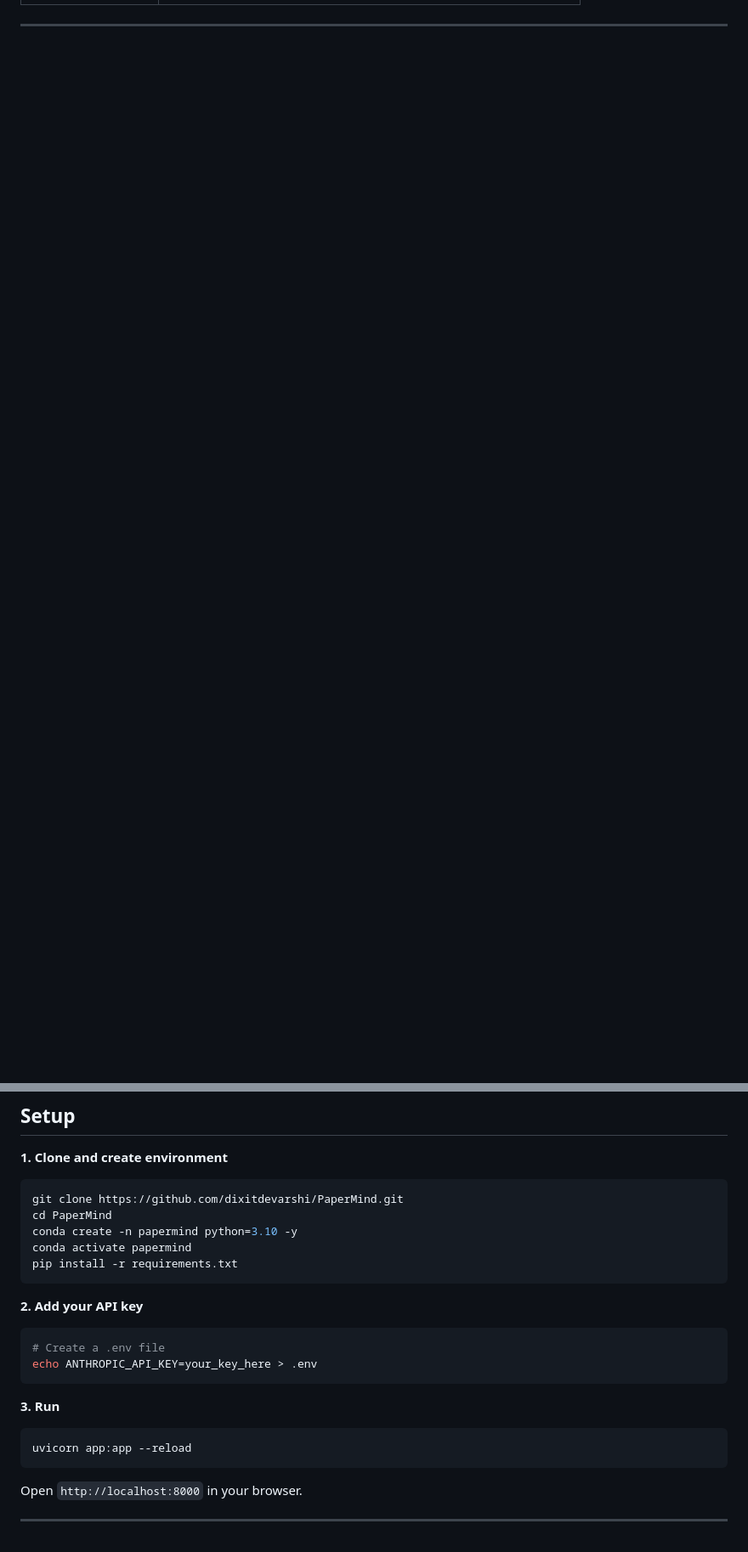
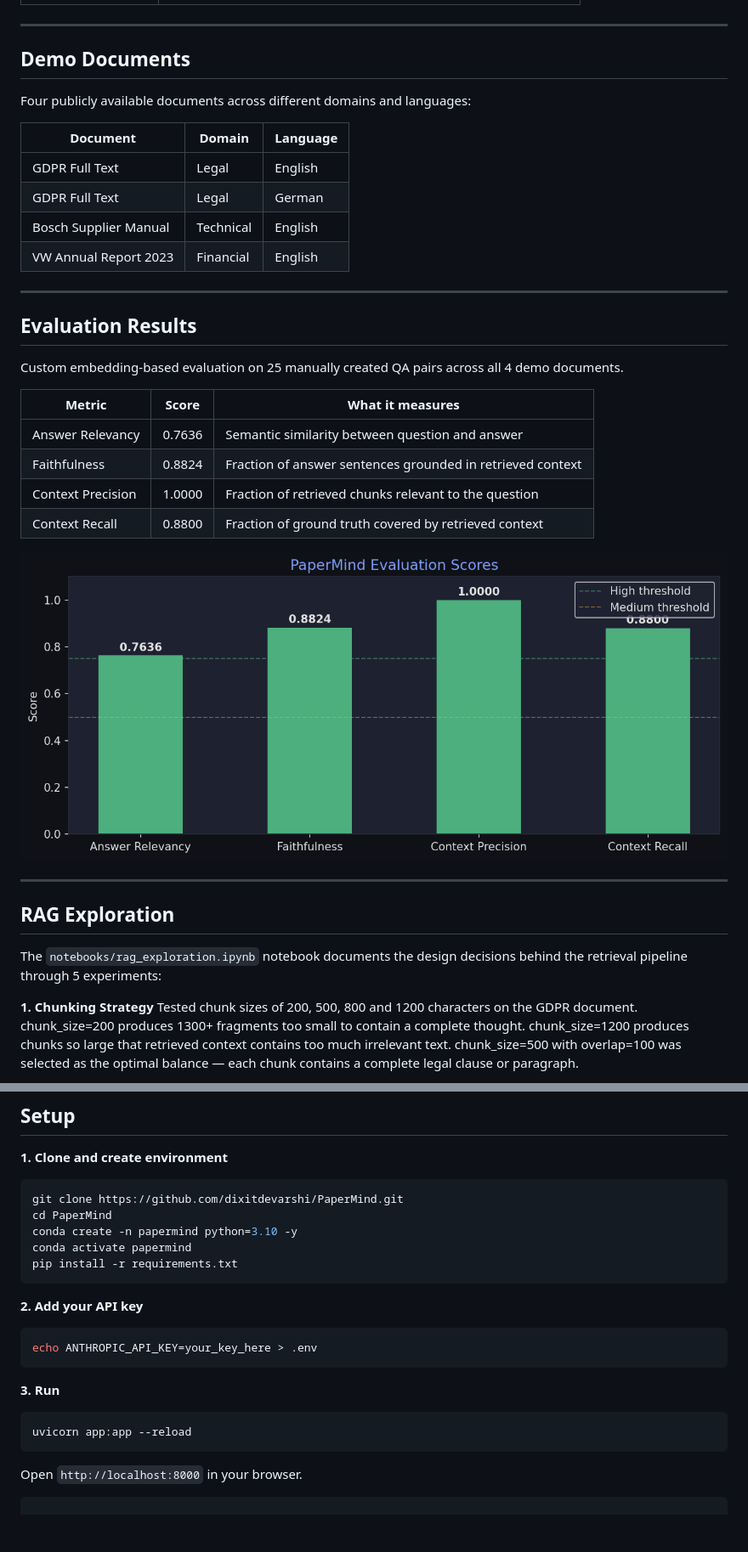
Before and after one commit to dixitdevarshi/PaperMind, a Markdown page: README.md, 2 parts joined by grey strips. Shown at 85% size. GitHub-like rendering; pictures changed too: notebooks/evaluation_results.png (added); blank space fills up the shorter version.

Commit message:
Rag Evaluation

````diff
--- a/README.md
+++ b/README.md
@@ -38,2 +38,44 @@ came from.
 
 ---
+
+## Demo Documents
+
+Four publicly available documents across different domains and languages:
+
+| Document | Domain | Language |
+|---|---|---|
+| GDPR Full Text | Legal | English |
+| GDPR Full Text | Legal | German |
+| Bosch Supplier Manual | Technical | English |
+| VW Annual Report 2023 | Financial | English |
+
+---
+
+## Evaluation Results
+
+Custom embedding-based evaluation on 25 manually created QA pairs
+across all 4 demo documents.
+
+| Metric | Score | What it measures |
+|---|---|---|
+| Answer Relevancy | 0.7636 | Semantic similarity between question and answer |
+| Faithfulness | 0.8824 | Fraction of answer sentences grounded in retrieved context |
+| Context Precision | 1.0000 | Fraction of retrieved chunks relevant to the question |
+| Context Recall | 0.8800 | Fraction of ground truth covered by retrieved context |
+
+![Evaluation Results](notebooks/evaluation_results.png)
+
+---
+
+## RAG Exploration
+
+The `notebooks/rag_exploration.ipynb` notebook documents the design decisions
+behind the retrieval pipeline through 5 experiments:
+
+**1. Chunking Strategy**
+Tested chunk sizes of 200, 500, 800 and 1200 characters on the GDPR document.
+chunk_size=200 produces 1300+ fragments too small to contain a complete thought.
+chunk_size=1200 produces chunks so large that retrieved context contains too much
+irrelevant text. chunk_size=500 with overlap=100 was selected as the optimal
+balance — each chunk contains a complete legal clause or paragraph.
+
@@ -50,7 +127,6 @@ pip install -r requirements.txt
 
 **2. Add your API key**
 ```bash
-# Create a .env file
 echo ANTHROPIC_API_KEY=your_key_here > .env
 ```
 
@@ -61,11 +137,13 @@ uvicorn app:app --reload
 
 Open `http://localhost:8000` in your browser.
 
----
 
-<!-- ## Docker
+
+<!-- ---
+
+## Docker
 
 ```bash
 docker build -t papermind .
-docker run -p 8000:8000 --env-file .env papermind
-``` -->
+docker run -p 8000:8000 --env-file .env papermind -->
+```
````
Also changed, not shown: other parts of README.md (+37 -2 lines), notebooks/chunking_comparison.png (added), notebooks/embedding_visualisation.png (added), notebooks/score_distribution.png (added), 7 other files.
